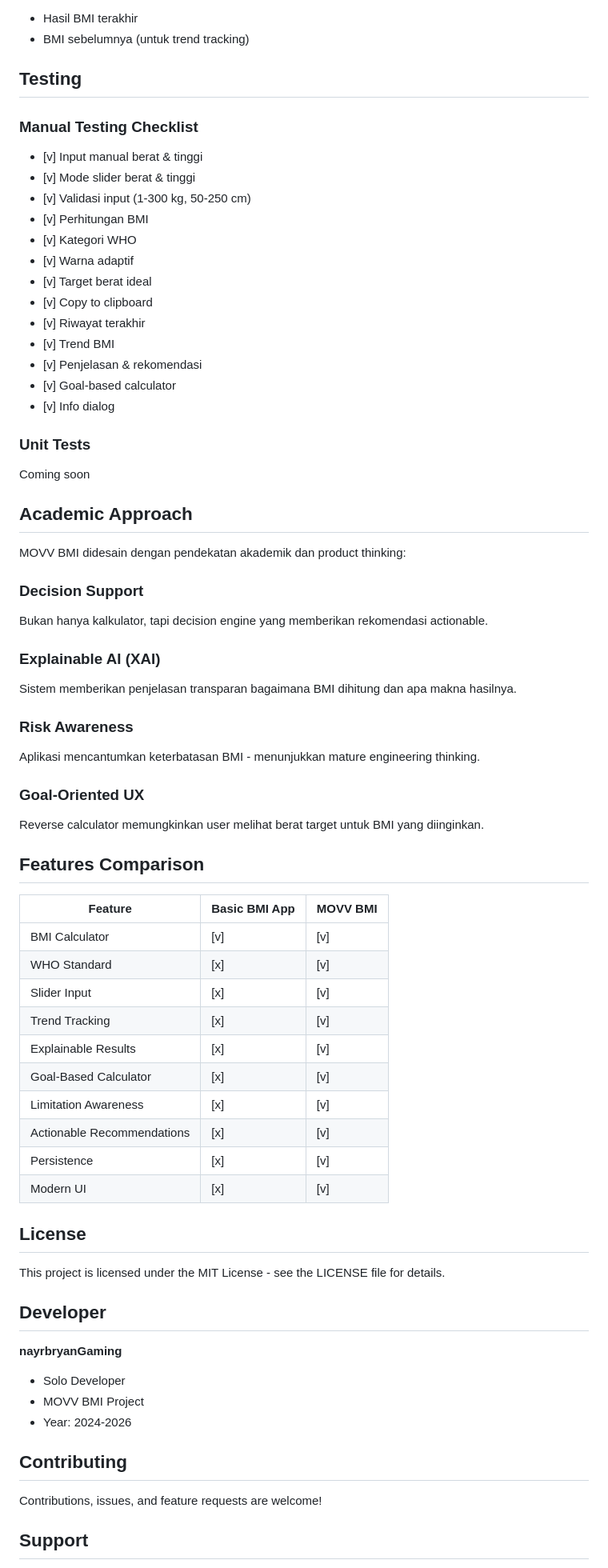
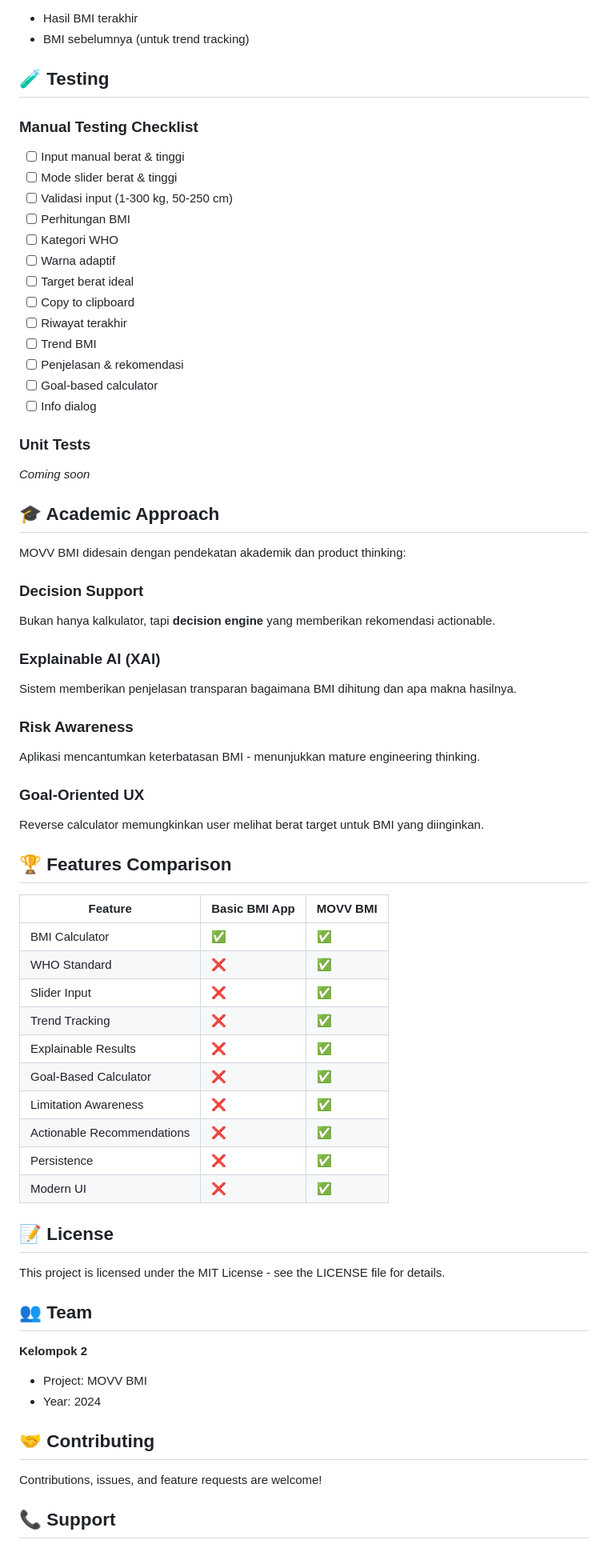
Before and after one commit to nayrbryanGaming/MOVV-BMI, a Markdown page: README.md, the part around one of its changes. Shown at 80% size. Rendered like a GitHub page.

Commit message:
Improve: Professional README.md - Enhanced descriptions, better formatting, compelling content, complete documentation

```diff
--- a/README.md
+++ b/README.md
@@ -125,32 +125,32 @@ Aplikasi menggunakan `shared_preferences` untuk menyimpan:
 - Hasil BMI terakhir
 - BMI sebelumnya (untuk trend tracking)
 
-## Testing
+## 🧪 Testing
 
 ### Manual Testing Checklist
-- [v] Input manual berat & tinggi
-- [v] Mode slider berat & tinggi
-- [v] Validasi input (1-300 kg, 50-250 cm)
-- [v] Perhitungan BMI
-- [v] Kategori WHO
-- [v] Warna adaptif
-- [v] Target berat ideal
-- [v] Copy to clipboard
-- [v] Riwayat terakhir
-- [v] Trend BMI
-- [v] Penjelasan & rekomendasi
-- [v] Goal-based calculator
-- [v] Info dialog
+- [ ] Input manual berat & tinggi
+- [ ] Mode slider berat & tinggi
+- [ ] Validasi input (1-300 kg, 50-250 cm)
+- [ ] Perhitungan BMI
+- [ ] Kategori WHO
+- [ ] Warna adaptif
+- [ ] Target berat ideal
+- [ ] Copy to clipboard
+- [ ] Riwayat terakhir
+- [ ] Trend BMI
+- [ ] Penjelasan & rekomendasi
+- [ ] Goal-based calculator
+- [ ] Info dialog
 
 ### Unit Tests
-Coming soon
+*Coming soon*
 
-## Academic Approach
+## 🎓 Academic Approach
 
 MOVV BMI didesain dengan pendekatan akademik dan product thinking:
 
 ### Decision Support
-Bukan hanya kalkulator, tapi decision engine yang memberikan rekomendasi actionable.
+Bukan hanya kalkulator, tapi **decision engine** yang memberikan rekomendasi actionable.
 
 ### Explainable AI (XAI)
 Sistem memberikan penjelasan transparan bagaimana BMI dihitung dan apa makna hasilnya.
@@ -161,35 +161,34 @@ Aplikasi mencantumkan keterbatasan BMI - menunjukkan mature engineering thinking
 ### Goal-Oriented UX
 Reverse calculator memungkinkan user melihat berat target untuk BMI yang diinginkan.
 
-## Features Comparison
+## 🏆 Features Comparison
 
 | Feature | Basic BMI App | MOVV BMI |
 |---------|---------------|----------|
-| BMI Calculator | [v] | [v] |
-| WHO Standard | [x] | [v] |
-| Slider Input | [x] | [v] |
-| Trend Tracking | [x] | [v] |
-| Explainable Results | [x] | [v] |
-| Goal-Based Calculator | [x] | [v] |
-| Limitation Awareness | [x] | [v] |
-| Actionable Recommendations | [x] | [v] |
-| Persistence | [x] | [v] |
-| Modern UI | [x] | [v] |
+| BMI Calculator | ✅ | ✅ |
+| WHO Standard | ❌ | ✅ |
+| Slider Input | ❌ | ✅ |
+| Trend Tracking | ❌ | ✅ |
+| Explainable Results | ❌ | ✅ |
+| Goal-Based Calculator | ❌ | ✅ |
+| Limitation Awareness | ❌ | ✅ |
+| Actionable Recommendations | ❌ | ✅ |
+| Persistence | ❌ | ✅ |
+| Modern UI | ❌ | ✅ |
 
-## License
+## 📝 License
 
 This project is licensed under the MIT License - see the LICENSE file for details.
 
-## Developer
+## 👥 Team
 
-**nayrbryanGaming**
-- Solo Developer
-- MOVV BMI Project
-- Year: 2024-2026
+**Kelompok 2**
+- Project: MOVV BMI
+- Year: 2024
 
-## Contributing
+## 🤝 Contributing
 
 Contributions, issues, and feature requests are welcome!
 
-## Support
+## 📞 Support
 
```
Also changed, not shown: other parts of README.md (+22 -22 lines).
